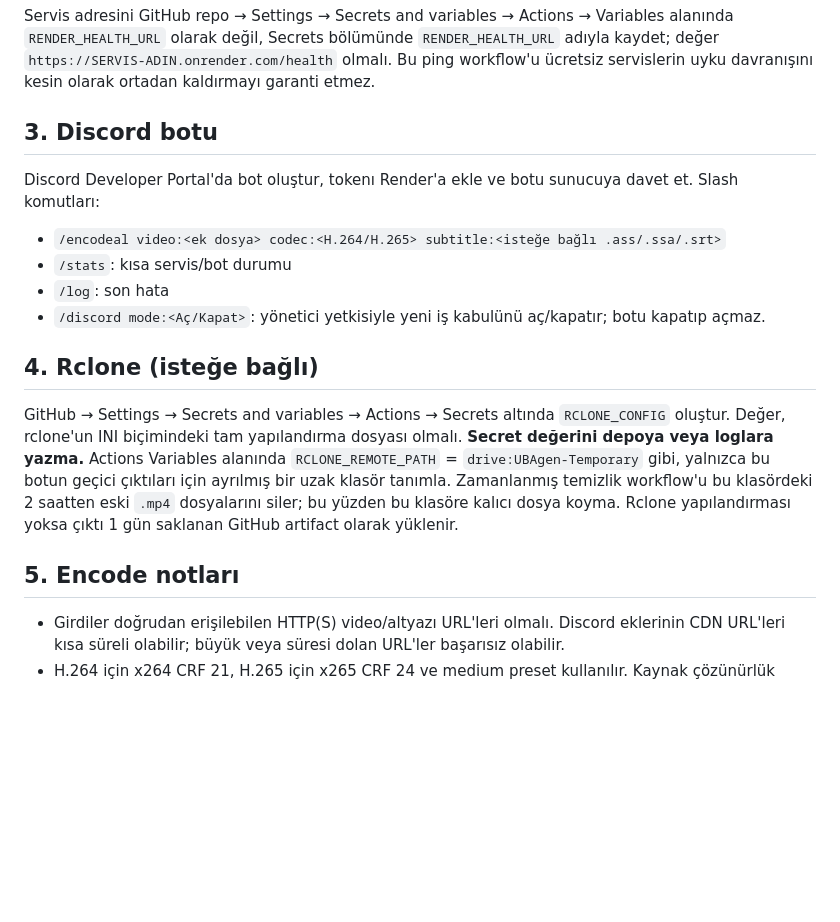
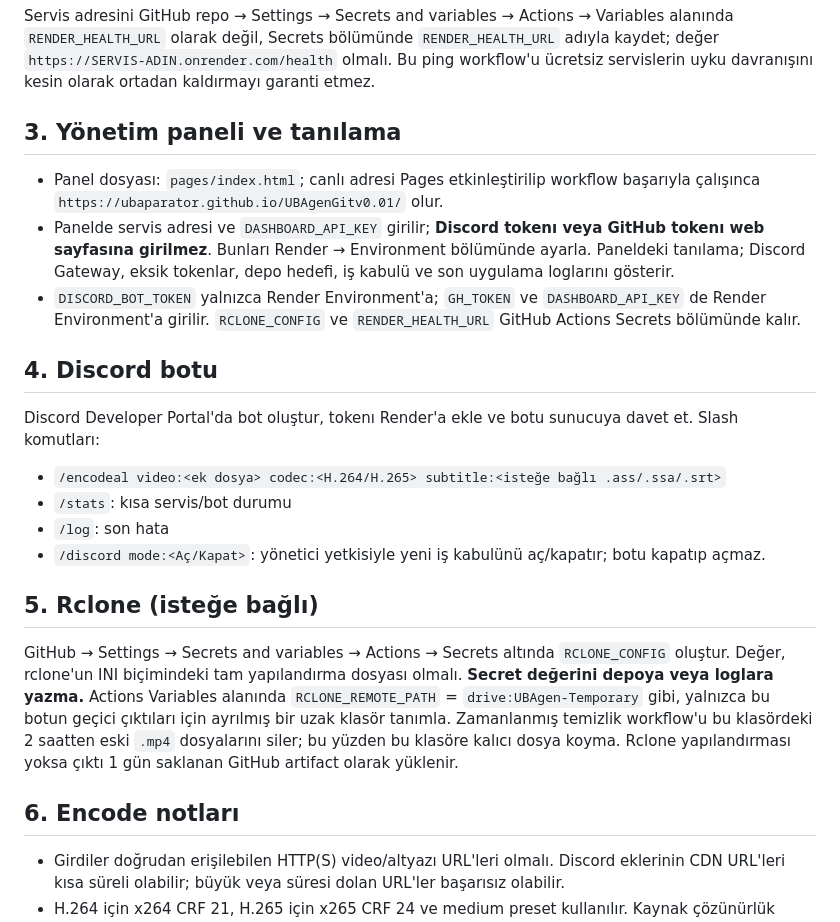
Before and after one commit to ubaparator/UBAgenGitv0.01, a Markdown page: docs/SETUP.md, the part around the change. Drawn GitHub-style; blank space fills up the shorter version.

Commit message:
Add admin diagnostics and secure token setup guidance

```diff
--- a/docs/SETUP.md
+++ b/docs/SETUP.md
@@ -17,18 +17,23 @@ Render'da **New → Web Service → Connect repository** ile bu depoyu seç. `re
 
 Servis adresini GitHub repo → Settings → Secrets and variables → Actions → Variables alanında `RENDER_HEALTH_URL` olarak değil, Secrets bölümünde `RENDER_HEALTH_URL` adıyla kaydet; değer `https://SERVIS-ADIN.onrender.com/health` olmalı. Bu ping workflow'u ücretsiz servislerin uyku davranışını kesin olarak ortadan kaldırmayı garanti etmez.
 
-## 3. Discord botu
+## 3. Yönetim paneli ve tanılama
+- Panel dosyası: `pages/index.html`; canlı adresi Pages etkinleştirilip workflow başarıyla çalışınca `https://ubaparator.github.io/UBAgenGitv0.01/` olur.
+- Panelde servis adresi ve `DASHBOARD_API_KEY` girilir; **Discord tokenı veya GitHub tokenı web sayfasına girilmez**. Bunları Render → Environment bölümünde ayarla. Paneldeki tanılama; Discord Gateway, eksik tokenlar, depo hedefi, iş kabulü ve son uygulama loglarını gösterir.
+- `DISCORD_BOT_TOKEN` yalnızca Render Environment'a; `GH_TOKEN` ve `DASHBOARD_API_KEY` de Render Environment'a girilir. `RCLONE_CONFIG` ve `RENDER_HEALTH_URL` GitHub Actions Secrets bölümünde kalır.
+
+## 4. Discord botu
 Discord Developer Portal'da bot oluştur, tokenı Render'a ekle ve botu sunucuya davet et. Slash komutları:
 - `/encodeal video:<ek dosya> codec:<H.264/H.265> subtitle:<isteğe bağlı .ass/.ssa/.srt>`
 - `/stats`: kısa servis/bot durumu
 - `/log`: son hata
 - `/discord mode:<Aç/Kapat>`: yönetici yetkisiyle yeni iş kabulünü aç/kapatır; botu kapatıp açmaz.
 
-## 4. Rclone (isteğe bağlı)
+## 5. Rclone (isteğe bağlı)
 GitHub → Settings → Secrets and variables → Actions → Secrets altında `RCLONE_CONFIG` oluştur. Değer, rclone'un INI biçimindeki tam yapılandırma dosyası olmalı. **Secret değerini depoya veya loglara yazma.**
 Actions Variables alanında `RCLONE_REMOTE_PATH` = `drive:UBAgen-Temporary` gibi, yalnızca bu botun geçici çıktıları için ayrılmış bir uzak klasör tanımla. Zamanlanmış temizlik workflow'u bu klasördeki 2 saatten eski `.mp4` dosyalarını siler; bu yüzden bu klasöre kalıcı dosya koyma. Rclone yapılandırması yoksa çıktı 1 gün saklanan GitHub artifact olarak yüklenir.
 
-## 5. Encode notları
+## 6. Encode notları
 - Girdiler doğrudan erişilebilen HTTP(S) video/altyazı URL'leri olmalı. Discord eklerinin CDN URL'leri kısa süreli olabilir; büyük veya süresi dolan URL'ler başarısız olabilir.
 - H.264 için x264 CRF 21, H.265 için x265 CRF 24 ve medium preset kullanılır. Kaynak çözünürlük korunur; çıktı video yeniden kodlanır, ses AAC 192 kb/s olur.
 - GitHub-hosted runner'ların süre, disk ve aylık kullanım sınırları vardır. Bu sistem sınırsız veya 7/24 garanti edilen bir encode sunucusu değildir.
```
